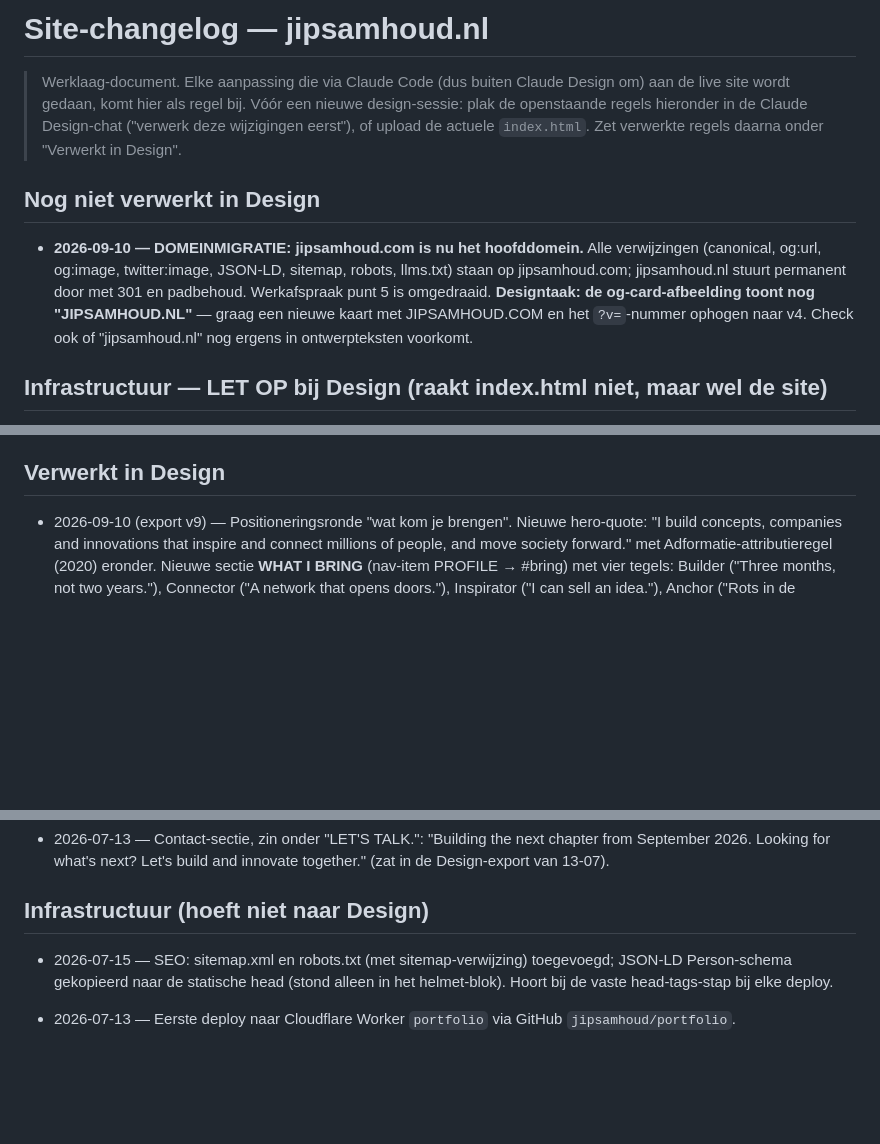
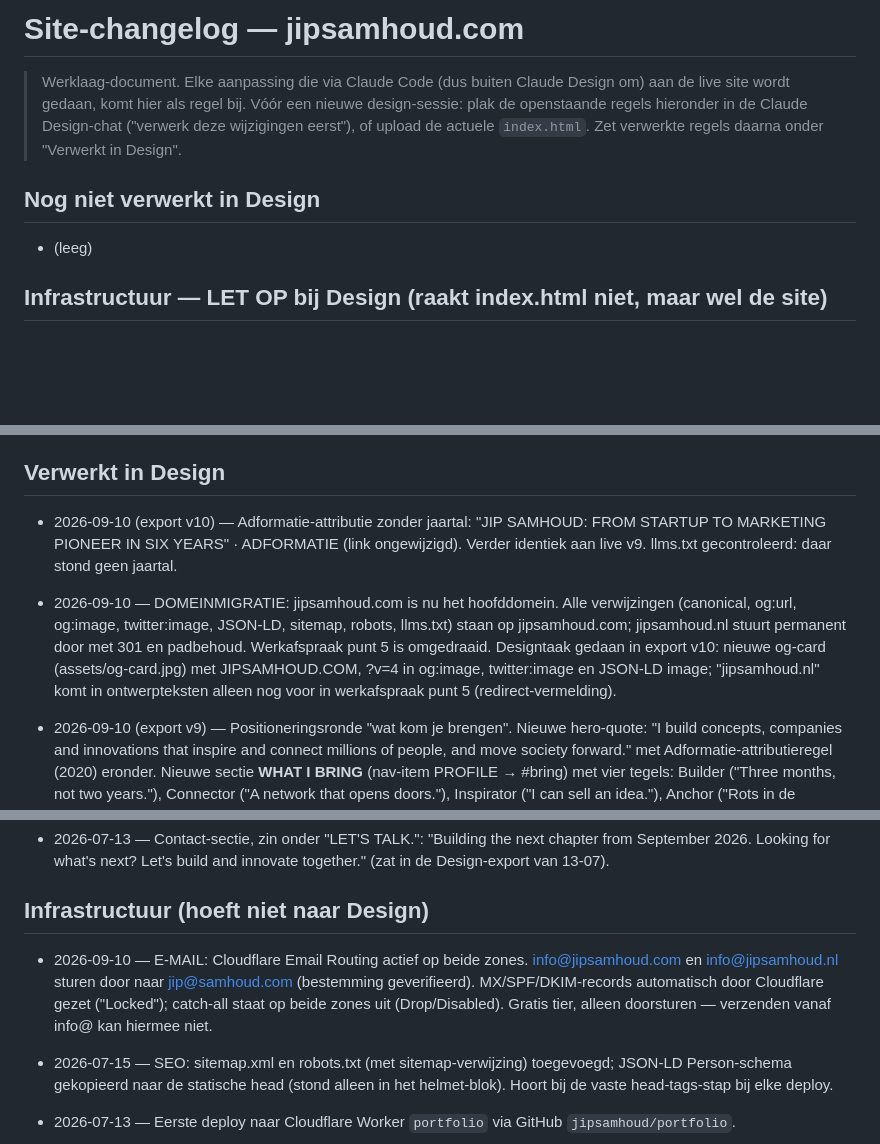
Before and after one commit to jipsamhoud/portfolio, a Markdown page: SITE-CHANGELOG.md, 3 parts joined by grey strips. Drawn GitHub-style; blank space fills up the shorter version.

Commit message:
Changelog: v10 verwerkt, domeinmigratie afgerond, e-mailrouting gedocumenteerd
Co-Authored-By: Claude Fable 5 <noreply@anthropic.com>

```diff
--- a/SITE-CHANGELOG.md
+++ b/SITE-CHANGELOG.md
@@ -1,4 +1,4 @@
-# Site-changelog — jipsamhoud.nl
+# Site-changelog — jipsamhoud.com
 
 > Werklaag-document. Elke aanpassing die via Claude Code (dus buiten Claude Design
 > om) aan de live site wordt gedaan, komt hier als regel bij. Vóór een nieuwe
@@ -8,7 +8,7 @@
 
 ## Nog niet verwerkt in Design
 
-- **2026-09-10 — DOMEINMIGRATIE: jipsamhoud.com is nu het hoofddomein.** Alle verwijzingen (canonical, og:url, og:image, twitter:image, JSON-LD, sitemap, robots, llms.txt) staan op jipsamhoud.com; jipsamhoud.nl stuurt permanent door met 301 en padbehoud. Werkafspraak punt 5 is omgedraaid. **Designtaak: de og-card-afbeelding toont nog "JIPSAMHOUD.NL"** — graag een nieuwe kaart met JIPSAMHOUD.COM en het `?v=`-nummer ophogen naar v4. Check ook of "jipsamhoud.nl" nog ergens in ontwerpteksten voorkomt.
+- (leeg)
 
 ## Infrastructuur — LET OP bij Design (raakt index.html niet, maar wel de site)
 
@@ -20,6 +20,8 @@
 
 ## Verwerkt in Design
 
+- 2026-09-10 (export v10) — Adformatie-attributie zonder jaartal: "JIP SAMHOUD: FROM STARTUP TO MARKETING PIONEER IN SIX YEARS" · ADFORMATIE (link ongewijzigd). Verder identiek aan live v9. llms.txt gecontroleerd: daar stond geen jaartal.
+- 2026-09-10 — DOMEINMIGRATIE: jipsamhoud.com is nu het hoofddomein. Alle verwijzingen (canonical, og:url, og:image, twitter:image, JSON-LD, sitemap, robots, llms.txt) staan op jipsamhoud.com; jipsamhoud.nl stuurt permanent door met 301 en padbehoud. Werkafspraak punt 5 is omgedraaid. Designtaak gedaan in export v10: nieuwe og-card (assets/og-card.jpg) met JIPSAMHOUD.COM, ?v=4 in og:image, twitter:image en JSON-LD image; "jipsamhoud.nl" komt in ontwerpteksten alleen nog voor in werkafspraak punt 5 (redirect-vermelding).
 - 2026-09-10 (export v9) — Positioneringsronde "wat kom je brengen". Nieuwe hero-quote: "I build concepts, companies and innovations that inspire and connect millions of people, and move society forward." met Adformatie-attributieregel (2020) eronder. Nieuwe sectie **WHAT I BRING** (nav-item PROFILE → #bring) met vier tegels: Builder ("Three months, not two years."), Connector ("A network that opens doors."), Inspirator ("I can sell an idea."), Anchor ("Rots in de branding"). Verder: P&L expliciet (Builder + Story), VR Cinema nu "20 locations in 10 countries" (was 15+), Let's Copilot "100K+ users worldwide", stats-tegel "AGENCY BUILT & SOLD" → "DIGITAL AGENCY BUILT", "3BN GLOBAL MEDIA REACH", ticker "WORK IN 10+ COUNTRIES", e-mail jip@samhoud.nl → **jip@samhoud.com** (mailto, zichtbaar, JSON-LD, werkafspraak punt 6). llms.txt door Claude Code bijgewerkt met hero-quote, capabilities, VR-cijfers, P&L en nieuw e-mailadres. NB Claude Code: nieuwe cijfers (20 locaties/10 landen) zijn niet extern verifieerbaar — aangeleverd door Jip via Design.
 - 2026-08-31 — Beschikbaarheid: hero-badge "AVAILABLE NOW", contact "Building the next chapter, starting now." (verwerkt in export v9).
 
@@ -54,6 +56,8 @@ Doel: de lezer is een senior executive die 20 seconden kijkt. Rode draad: "nieuw
 
 ## Infrastructuur (hoeft niet naar Design)
 
+- 2026-09-10 — E-MAIL: Cloudflare Email Routing actief op beide zones. info@jipsamhoud.com en info@jipsamhoud.nl sturen door naar jip@samhoud.com (bestemming geverifieerd). MX/SPF/DKIM-records automatisch door Cloudflare gezet ("Locked"); catch-all staat op beide zones uit (Drop/Disabled). Gratis tier, alleen doorsturen — verzenden vanaf info@ kan hiermee niet.
+
 - 2026-07-15 — SEO: sitemap.xml en robots.txt (met sitemap-verwijzing) toegevoegd; JSON-LD Person-schema gekopieerd naar de statische head (stond alleen in het helmet-blok). Hoort bij de vaste head-tags-stap bij elke deploy.
 
 - 2026-07-13 — Eerste deploy naar Cloudflare Worker `portfolio` via GitHub `jipsamhoud/portfolio`.
```
